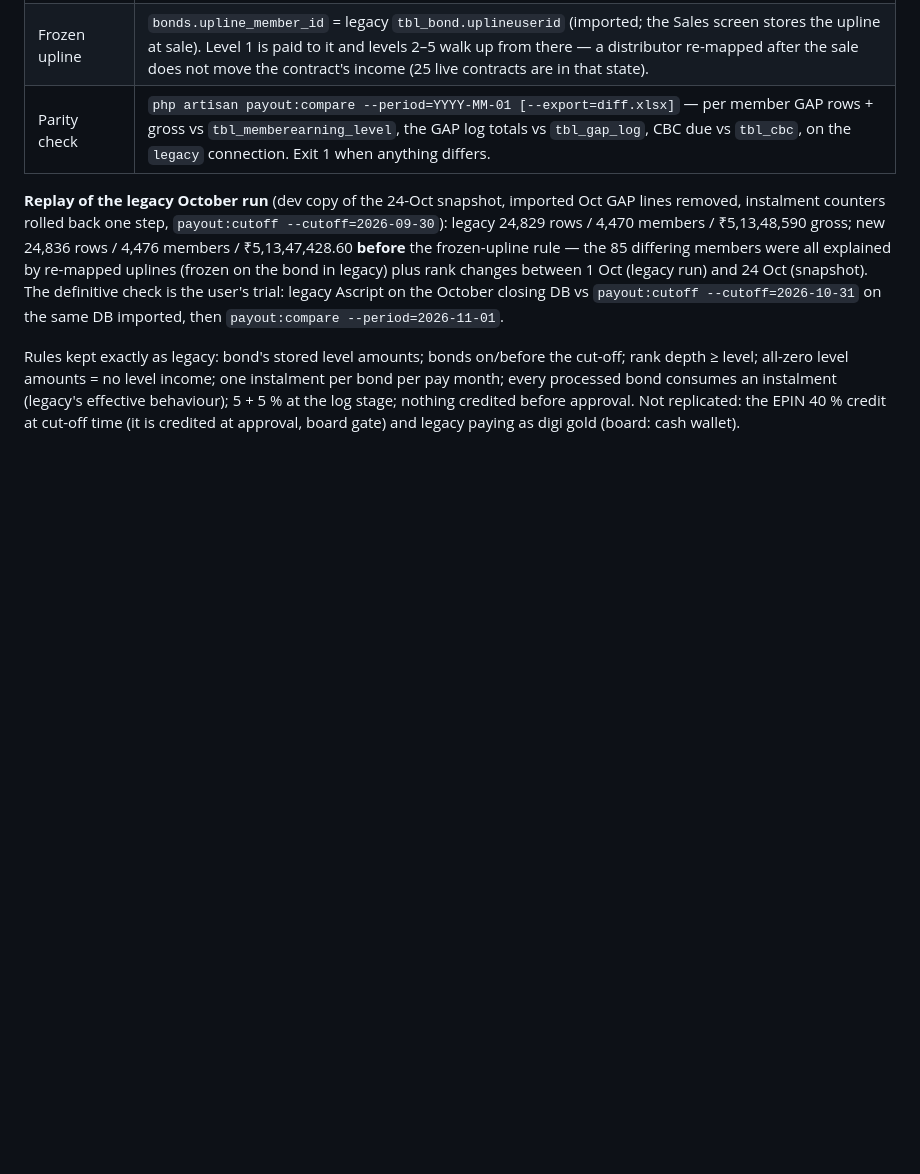
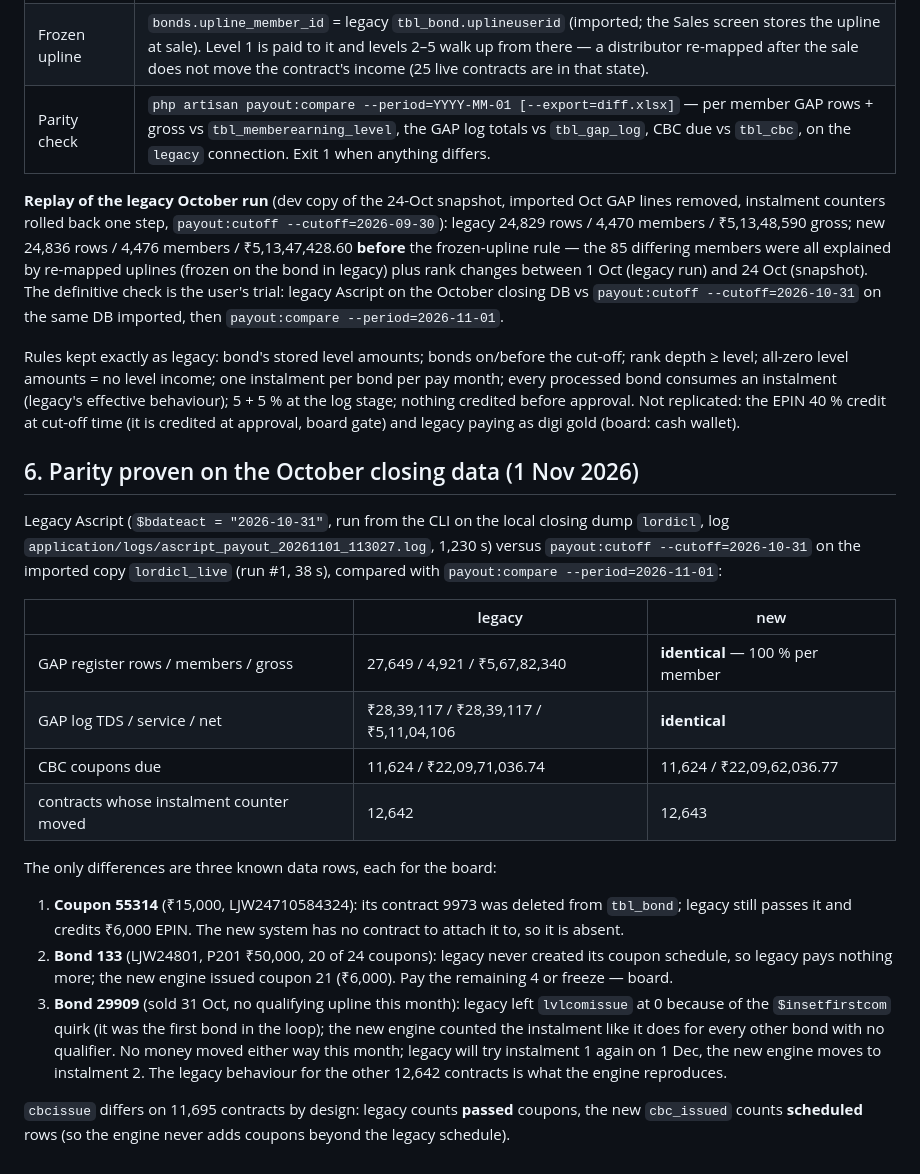
Before and after one commit to manikandanvg/Mani, a Markdown page: docs/CUTOFF-PLAN.md, the part around the change. GitHub-like rendering; blank space fills up the shorter version.

Commit message:
docs: October cut-off parity proven — legacy Ascript vs payout:cutoff, 100 % per-member GAP match, three known rows
Co-Authored-By: Claude Fable 5.1 <noreply@anthropic.com>

```diff
--- a/docs/CUTOFF-PLAN.md
+++ b/docs/CUTOFF-PLAN.md
@@ -73,3 +73,30 @@ Estimated effort: command + run record + viewer + slab + replay test ≈ 1 worki
 **Replay of the legacy October run** (dev copy of the 24-Oct snapshot, imported Oct GAP lines removed, instalment counters rolled back one step, `payout:cutoff --cutoff=2026-09-30`): legacy 24,829 rows / 4,470 members / ₹5,13,48,590 gross; new 24,836 rows / 4,476 members / ₹5,13,47,428.60 **before** the frozen-upline rule — the 85 differing members were all explained by re-mapped uplines (frozen on the bond in legacy) plus rank changes between 1 Oct (legacy run) and 24 Oct (snapshot). The definitive check is the user's trial: legacy Ascript on the October closing DB vs `payout:cutoff --cutoff=2026-10-31` on the same DB imported, then `payout:compare --period=2026-11-01`.
 
 Rules kept exactly as legacy: bond's stored level amounts; bonds on/before the cut-off; rank depth ≥ level; all-zero level amounts = no level income; one instalment per bond per pay month; every processed bond consumes an instalment (legacy's effective behaviour); 5 + 5 % at the log stage; nothing credited before approval. Not replicated: the EPIN 40 % credit at cut-off time (it is credited at approval, board gate) and legacy paying as digi gold (board: cash wallet).
+
+## 6. Parity proven on the October closing data (1 Nov 2026)
+
+Legacy Ascript (`$bdateact = "2026-10-31"`, run from the CLI on the local closing dump `lordicl`, log
+`application/logs/ascript_payout_20261101_113027.log`, 1,230 s) versus `payout:cutoff --cutoff=2026-10-31` on the imported
+copy `lordicl_live` (run #1, 38 s), compared with `payout:compare --period=2026-11-01`:
+
+| | legacy | new |
+|---|---|---|
+| GAP register rows / members / gross | 27,649 / 4,921 / ₹5,67,82,340 | **identical** — 100 % per member |
+| GAP log TDS / service / net | ₹28,39,117 / ₹28,39,117 / ₹5,11,04,106 | **identical** |
+| CBC coupons due | 11,624 / ₹22,09,71,036.74 | 11,624 / ₹22,09,62,036.77 |
+| contracts whose instalment counter moved | 12,642 | 12,643 |
+
+The only differences are three known data rows, each for the board:
+
+1. **Coupon 55314** (₹15,000, LJW24710584324): its contract 9973 was deleted from `tbl_bond`; legacy still passes it and credits
+   ₹6,000 EPIN. The new system has no contract to attach it to, so it is absent.
+2. **Bond 133** (LJW24801, P201 ₹50,000, 20 of 24 coupons): legacy never created its coupon schedule, so legacy pays nothing more;
+   the new engine issued coupon 21 (₹6,000). Pay the remaining 4 or freeze — board.
+3. **Bond 29909** (sold 31 Oct, no qualifying upline this month): legacy left `lvlcomissue` at 0 because of the `$insetfirstcom`
+   quirk (it was the first bond in the loop); the new engine counted the instalment like it does for every other bond with no
+   qualifier. No money moved either way this month; legacy will try instalment 1 again on 1 Dec, the new engine moves to
+   instalment 2. The legacy behaviour for the other 12,642 contracts is what the engine reproduces.
+
+`cbcissue` differs on 11,695 contracts by design: legacy counts **passed** coupons, the new `cbc_issued` counts **scheduled**
+rows (so the engine never adds coupons beyond the legacy schedule).
```
Also changed, not shown: docs/MIGRATION-OCT-CLOSING.md (+4 -4 lines).
